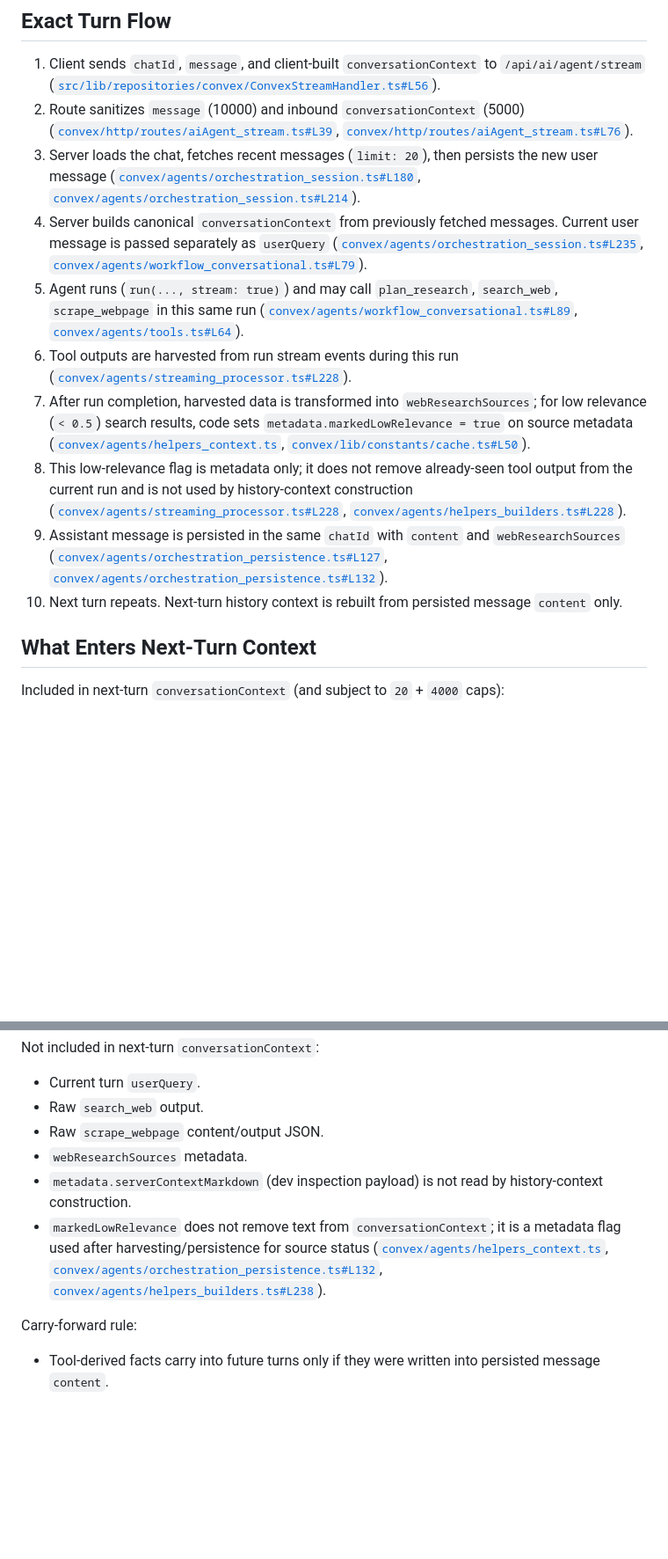
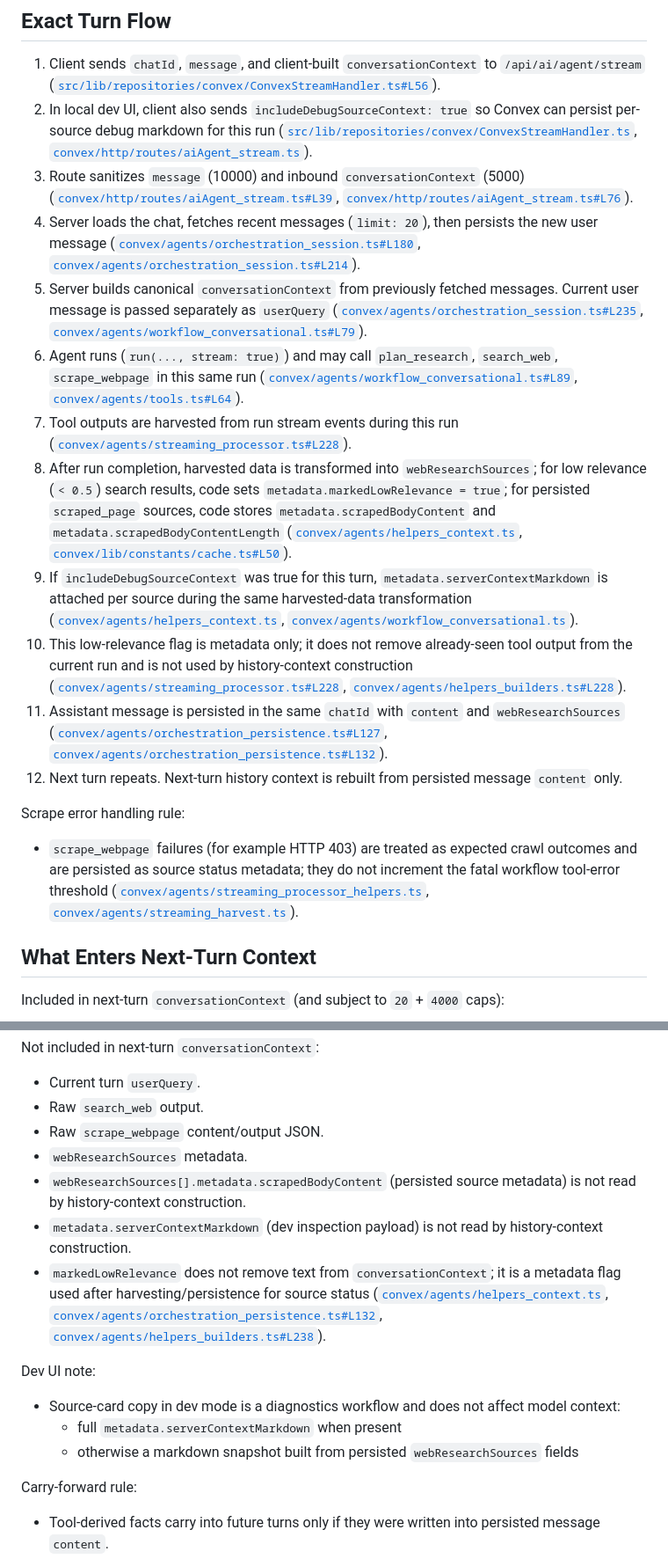
Before and after one commit to WilliamAGH/searchai, a Markdown page: docs/domains/context-pipeline.md, 2 parts joined by grey strips. Shown at 88% size. GitHub-like rendering; blank space fills up the shorter version.

Commit message:
docs: update context-pipeline and scraping-crawling for opt-in debug context and scrape error handling
Reflect the three behavioral changes in pipeline documentation:
the client-driven includeDebugSourceContext flag, persisted scraped
body content in source metadata, and non-fatal treatment of
scrape_webpage errors. Also documents the dev source context copy
contract and clarifies what enters next-turn context.

- Add step 2 (includeDebugSourceContext) and step 9 to turn flow
- Document scrapedBodyContent in "What Enters Next-Turn Context"
- Add "Dev Source Context Copy Contract" section to scraping-crawling
- Document scrape error non-fatal semantics in scraping-crawling
- Update "What Gets Persisted" with new metadata fields

```diff
--- a/docs/domains/context-pipeline.md
+++ b/docs/domains/context-pipeline.md
@@ -41,15 +41,21 @@ Typical English estimate: `4000` chars is about `650-800` words.
 ## Exact Turn Flow
 
 1. Client sends `chatId`, `message`, and client-built `conversationContext` to `/api/ai/agent/stream` ([`src/lib/repositories/convex/ConvexStreamHandler.ts#L56`](../../src/lib/repositories/convex/ConvexStreamHandler.ts#L56)).
-2. Route sanitizes `message` (10000) and inbound `conversationContext` (5000) ([`convex/http/routes/aiAgent_stream.ts#L39`](../../convex/http/routes/aiAgent_stream.ts#L39), [`convex/http/routes/aiAgent_stream.ts#L76`](../../convex/http/routes/aiAgent_stream.ts#L76)).
-3. Server loads the chat, fetches recent messages (`limit: 20`), then persists the new user message ([`convex/agents/orchestration_session.ts#L180`](../../convex/agents/orchestration_session.ts#L180), [`convex/agents/orchestration_session.ts#L214`](../../convex/agents/orchestration_session.ts#L214)).
-4. Server builds canonical `conversationContext` from previously fetched messages. Current user message is passed separately as `userQuery` ([`convex/agents/orchestration_session.ts#L235`](../../convex/agents/orchestration_session.ts#L235), [`convex/agents/workflow_conversational.ts#L79`](../../convex/agents/workflow_conversational.ts#L79)).
-5. Agent runs (`run(..., stream: true)`) and may call `plan_research`, `search_web`, `scrape_webpage` in this same run ([`convex/agents/workflow_conversational.ts#L89`](../../convex/agents/workflow_conversational.ts#L89), [`convex/agents/tools.ts#L64`](../../convex/agents/tools.ts#L64)).
-6. Tool outputs are harvested from run stream events during this run ([`convex/agents/streaming_processor.ts#L228`](../../convex/agents/streaming_processor.ts#L228)).
-7. After run completion, harvested data is transformed into `webResearchSources`; for low relevance (`< 0.5`) search results, code sets `metadata.markedLowRelevance = true` on source metadata ([`convex/agents/helpers_context.ts`](../../convex/agents/helpers_context.ts), [`convex/lib/constants/cache.ts#L50`](../../convex/lib/constants/cache.ts#L50)).
-8. This low-relevance flag is metadata only; it does not remove already-seen tool output from the current run and is not used by history-context construction ([`convex/agents/streaming_processor.ts#L228`](../../convex/agents/streaming_processor.ts#L228), [`convex/agents/helpers_builders.ts#L228`](../../convex/agents/helpers_builders.ts#L228)).
-9. Assistant message is persisted in the same `chatId` with `content` and `webResearchSources` ([`convex/agents/orchestration_persistence.ts#L127`](../../convex/agents/orchestration_persistence.ts#L127), [`convex/agents/orchestration_persistence.ts#L132`](../../convex/agents/orchestration_persistence.ts#L132)).
-10. Next turn repeats. Next-turn history context is rebuilt from persisted message `content` only.
+2. In local dev UI, client also sends `includeDebugSourceContext: true` so Convex can persist per-source debug markdown for this run ([`src/lib/repositories/convex/ConvexStreamHandler.ts`](../../src/lib/repositories/convex/ConvexStreamHandler.ts), [`convex/http/routes/aiAgent_stream.ts`](../../convex/http/routes/aiAgent_stream.ts)).
+3. Route sanitizes `message` (10000) and inbound `conversationContext` (5000) ([`convex/http/routes/aiAgent_stream.ts#L39`](../../convex/http/routes/aiAgent_stream.ts#L39), [`convex/http/routes/aiAgent_stream.ts#L76`](../../convex/http/routes/aiAgent_stream.ts#L76)).
+4. Server loads the chat, fetches recent messages (`limit: 20`), then persists the new user message ([`convex/agents/orchestration_session.ts#L180`](../../convex/agents/orchestration_session.ts#L180), [`convex/agents/orchestration_session.ts#L214`](../../convex/agents/orchestration_session.ts#L214)).
+5. Server builds canonical `conversationContext` from previously fetched messages. Current user message is passed separately as `userQuery` ([`convex/agents/orchestration_session.ts#L235`](../../convex/agents/orchestration_session.ts#L235), [`convex/agents/workflow_conversational.ts#L79`](../../convex/agents/workflow_conversational.ts#L79)).
+6. Agent runs (`run(..., stream: true)`) and may call `plan_research`, `search_web`, `scrape_webpage` in this same run ([`convex/agents/workflow_conversational.ts#L89`](../../convex/agents/workflow_conversational.ts#L89), [`convex/agents/tools.ts#L64`](../../convex/agents/tools.ts#L64)).
+7. Tool outputs are harvested from run stream events during this run ([`convex/agents/streaming_processor.ts#L228`](../../convex/agents/streaming_processor.ts#L228)).
+8. After run completion, harvested data is transformed into `webResearchSources`; for low relevance (`< 0.5`) search results, code sets `metadata.markedLowRelevance = true`; for persisted `scraped_page` sources, code stores `metadata.scrapedBodyContent` and `metadata.scrapedBodyContentLength` ([`convex/agents/helpers_context.ts`](../../convex/agents/helpers_context.ts), [`convex/lib/constants/cache.ts#L50`](../../convex/lib/constants/cache.ts#L50)).
+9. If `includeDebugSourceContext` was true for this turn, `metadata.serverContextMarkdown` is attached per source during the same harvested-data transformation ([`convex/agents/helpers_context.ts`](../../convex/agents/helpers_context.ts), [`convex/agents/workflow_conversational.ts`](../../convex/agents/workflow_conversational.ts)).
+10. This low-relevance flag is metadata only; it does not remove already-seen tool output from the current run and is not used by history-context construction ([`convex/agents/streaming_processor.ts#L228`](../../convex/agents/streaming_processor.ts#L228), [`convex/agents/helpers_builders.ts#L228`](../../convex/agents/helpers_builders.ts#L228)).
+11. Assistant message is persisted in the same `chatId` with `content` and `webResearchSources` ([`convex/agents/orchestration_persistence.ts#L127`](../../convex/agents/orchestration_persistence.ts#L127), [`convex/agents/orchestration_persistence.ts#L132`](../../convex/agents/orchestration_persistence.ts#L132)).
+12. Next turn repeats. Next-turn history context is rebuilt from persisted message `content` only.
+
+Scrape error handling rule:
+
+- `scrape_webpage` failures (for example HTTP 403) are treated as expected crawl outcomes and are persisted as source status metadata; they do not increment the fatal workflow tool-error threshold ([`convex/agents/streaming_processor_helpers.ts`](../../convex/agents/streaming_processor_helpers.ts), [`convex/agents/streaming_harvest.ts`](../../convex/agents/streaming_harvest.ts)).
 
 ## What Enters Next-Turn Context
 
@@ -63,8 +69,15 @@ Not included in next-turn `conversationContext`:
 - Raw `search_web` output.
 - Raw `scrape_webpage` content/output JSON.
 - `webResearchSources` metadata.
+- `webResearchSources[].metadata.scrapedBodyContent` (persisted source metadata) is not read by history-context construction.
 - `metadata.serverContextMarkdown` (dev inspection payload) is not read by history-context construction.
 - `markedLowRelevance` does not remove text from `conversationContext`; it is a metadata flag used after harvesting/persistence for source status ([`convex/agents/helpers_context.ts`](../../convex/agents/helpers_context.ts), [`convex/agents/orchestration_persistence.ts#L132`](../../convex/agents/orchestration_persistence.ts#L132), [`convex/agents/helpers_builders.ts#L238`](../../convex/agents/helpers_builders.ts#L238)).
+
+Dev UI note:
+
+- Source-card copy in dev mode is a diagnostics workflow and does not affect model context:
+  - full `metadata.serverContextMarkdown` when present
+  - otherwise a markdown snapshot built from persisted `webResearchSources` fields
 
 Carry-forward rule:
 
```
Also changed, not shown: docs/domains/scraping-crawling.md (+16 -2 lines).
